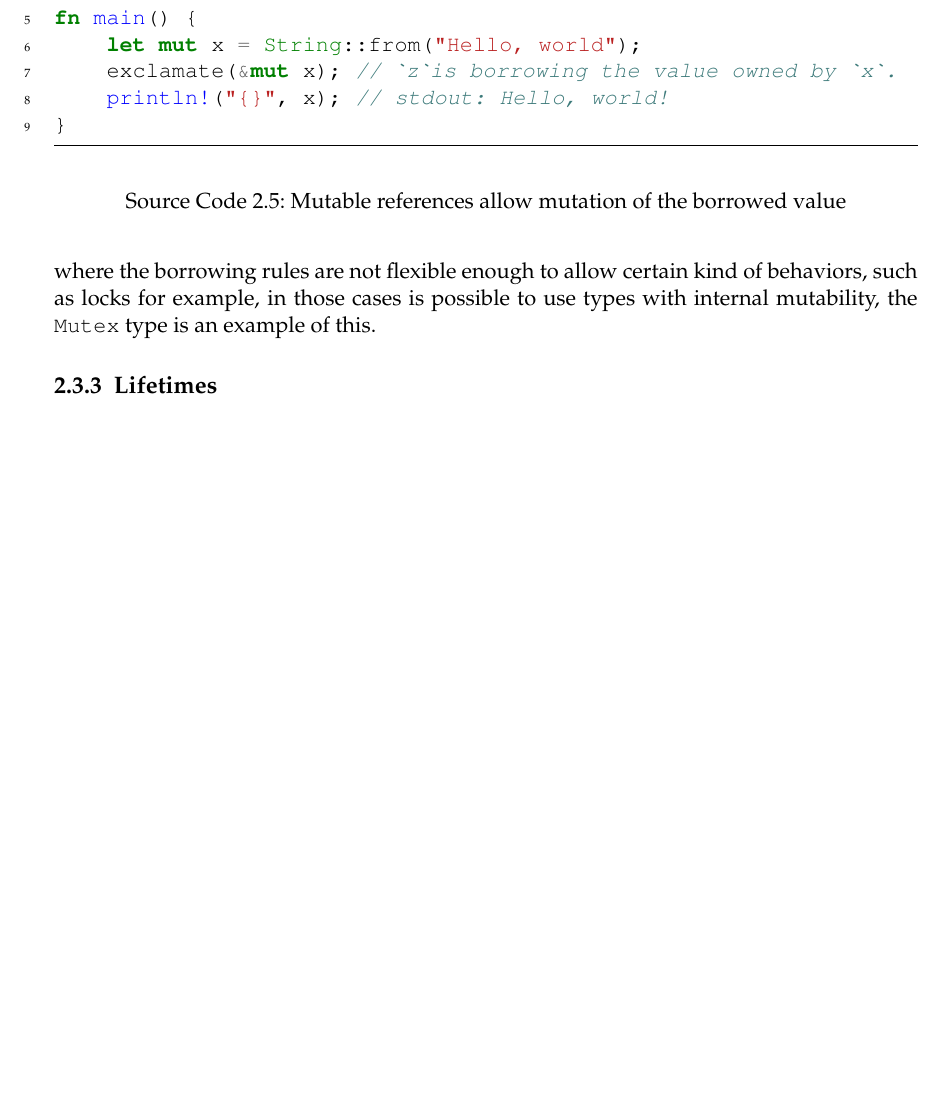
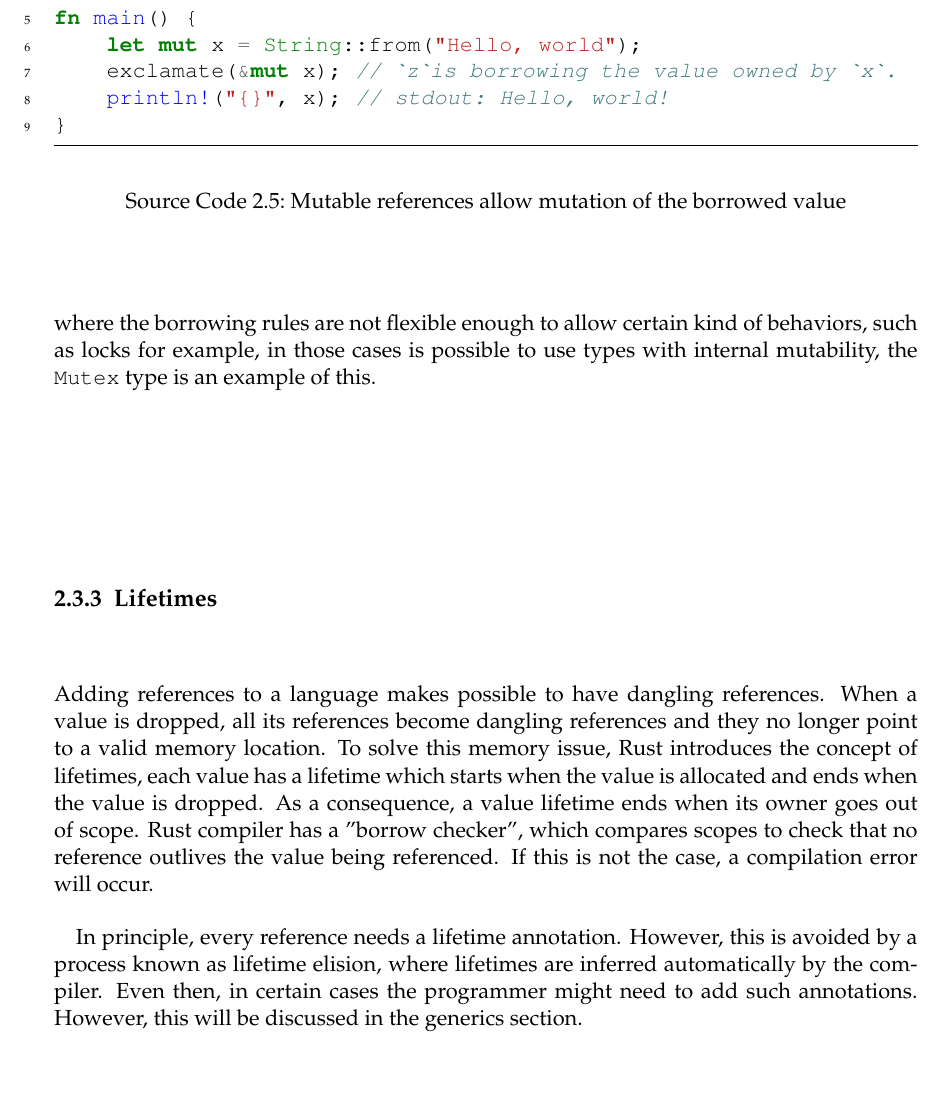
Before and after one commit to FLAGlab/bounded-const-generics-rust, a LaTeX thesis (document/main.tex, which reads document/chapters/preliminaries.tex): part of page 12 of 17 before the commit and part of page 12 of 19 after it, cut so that both start at the same text, the shorter picture padded with empty space. Compiled offline with pdfLaTeX; a LaTeX package or settings file that is missing is left out; an older LaTeX class or package is replaced by its successor.

Commit message:
Add lifetimes subsection

```diff
--- a/document/chapters/preliminaries.tex
+++ b/document/chapters/preliminaries.tex
@@ -110,6 +110,10 @@ There are three rules about borrowing enforced by the compiler:
 In other words, is possible to do just one of the following at the same time: Have several readers or, have a single writer. This prevents the mutation of shared state and, as a consequence, prevents data races in concurrent applications. There are certain scenarios where the borrowing rules are not flexible enough to allow certain kind of behaviors, such as locks for example, in those cases is possible to use types with internal mutability, the \texttt{Mutex} type is an example of this.
 
 \subsection{Lifetimes}
+Adding references to a language makes possible to have dangling references. When a value is dropped, all its references become dangling references and they no longer point to a valid memory location. To solve this memory issue, Rust introduces the concept of lifetimes, each value has a lifetime which starts when the value is allocated and ends when the value is dropped. As a consequence, a value lifetime ends when its owner goes out of scope. Rust compiler has a "borrow checker", which compares scopes to check that no reference outlives the value being referenced. If this is not the case, a compilation error will occur.
+
+In principle, every reference needs a lifetime annotation. However, this is avoided by a process known as lifetime elision, where lifetimes are inferred automatically by the compiler. Even then, in certain cases the programmer might need to add such annotations. However, this will be discussed in the generics section.
+
 \section{Abstract data types}
 \section{Generics}
 \section{Traits}
```
